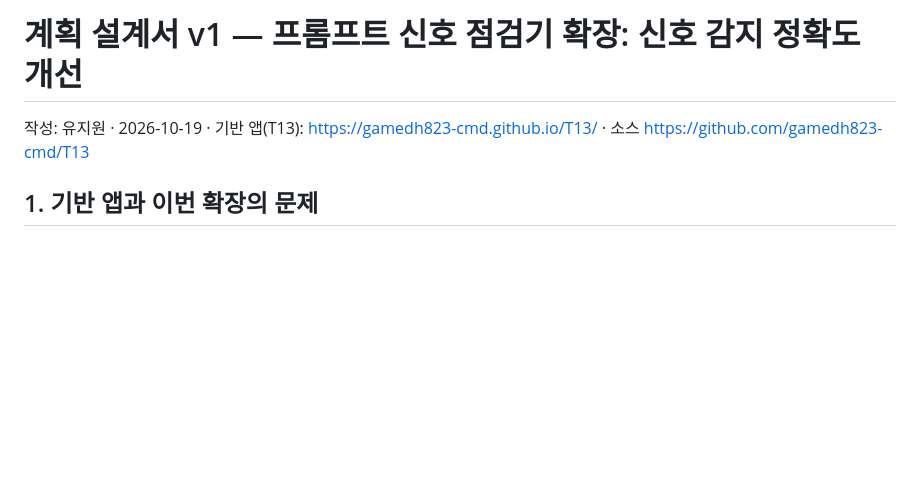
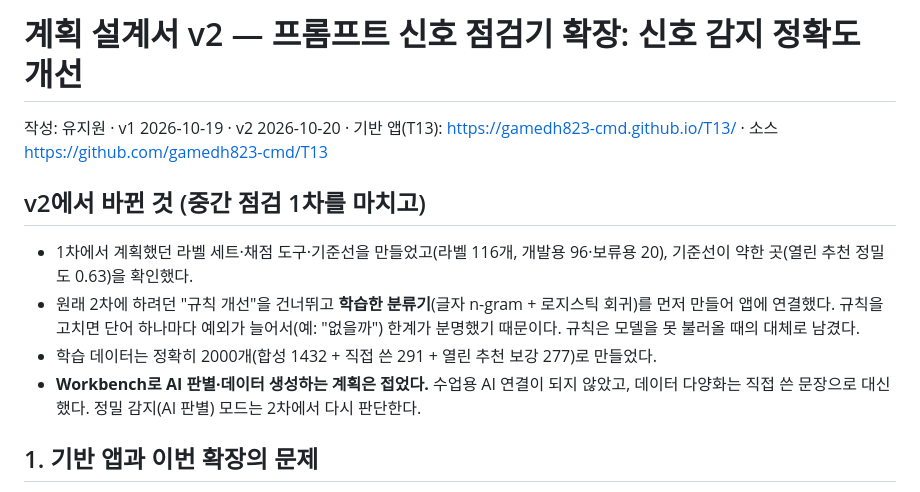
Before and after one commit to gamedh823-cmd/T13, a Markdown page: docs/plan.md, the part around one of its changes. Rendered like a GitHub page; blank space fills up the shorter version.

```diff
--- a/docs/plan.md
+++ b/docs/plan.md
@@ -1,6 +1,13 @@
-# 계획 설계서 v1 — 프롬프트 신호 점검기 확장: 신호 감지 정확도 개선
+# 계획 설계서 v2 — 프롬프트 신호 점검기 확장: 신호 감지 정확도 개선
 
-작성: 유지원 · 2026-10-19 · 기반 앱(T13): https://gamedh823-cmd.github.io/T13/ · 소스 https://github.com/gamedh823-cmd/T13
+작성: 유지원 · v1 2026-10-19 · v2 2026-10-20 · 기반 앱(T13): https://gamedh823-cmd.github.io/T13/ · 소스 https://github.com/gamedh823-cmd/T13
+
+## v2에서 바뀐 것 (중간 점검 1차를 마치고)
+
+- 1차에서 계획했던 라벨 세트·채점 도구·기준선을 만들었고(라벨 116개, 개발용 96·보류용 20), 기준선이 약한 곳(열린 추천 정밀도 0.63)을 확인했다.
+- 원래 2차에 하려던 "규칙 개선"을 건너뛰고 **학습한 분류기**(글자 n-gram + 로지스틱 회귀)를 먼저 만들어 앱에 연결했다. 규칙을 고치면 단어 하나마다 예외가 늘어서(예: "없을까") 한계가 분명했기 때문이다. 규칙은 모델을 못 불러올 때의 대체로 남겼다.
+- 학습 데이터는 정확히 2000개(합성 1432 + 직접 쓴 291 + 열린 추천 보강 277)로 만들었다.
+- **Workbench로 AI 판별·데이터 생성하는 계획은 접었다.** 수업용 AI 연결이 되지 않았고, 데이터 다양화는 직접 쓴 문장으로 대신했다. 정밀 감지(AI 판별) 모드는 2차에서 다시 판단한다.
 
 ## 1. 기반 앱과 이번 확장의 문제
 
```
Also changed, not shown: other parts of docs/plan.md (+19 -7 lines), docs/중간점검1차.md (added, +64 -0 lines).
